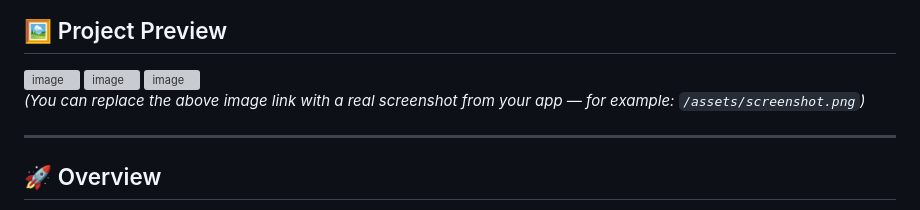
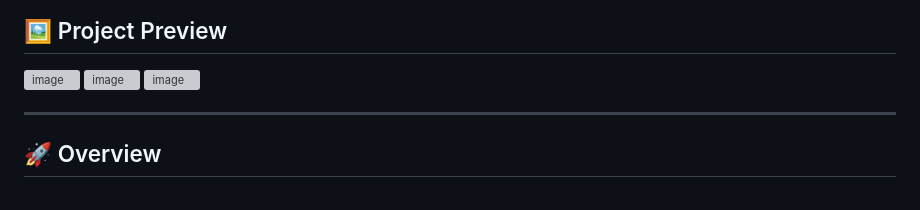
Before and after one commit to YASHRVY7/Decentralized-FileSharing, a Markdown page: README.md, the part around the change. GitHub-like rendering; grey boxes are pictures that could not be loaded.

```diff
--- a/README.md
+++ b/README.md
@@ -20,7 +20,6 @@ This system allows users to **upload**, **share**, and **manage** files safely
 
 <img width="1906" height="775" alt="image" src="https://github.com/user-attachments/assets/ad6e5887-43ca-4e21-8d5d-b5236c778cc9" />
 
-*(You can replace the above image link with a real screenshot from your app — for example: `/assets/screenshot.png`)*
 
 ---
 
```
